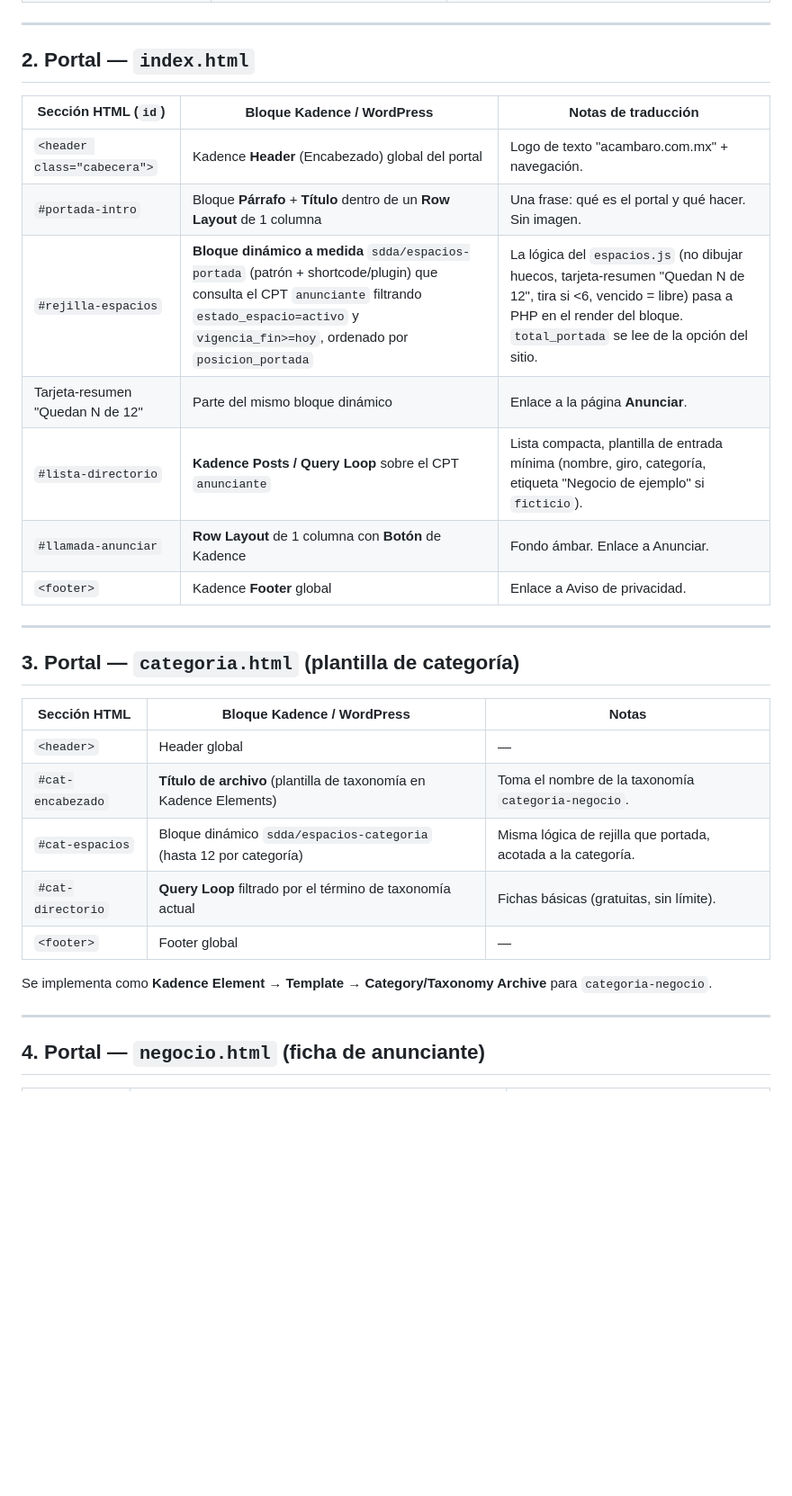
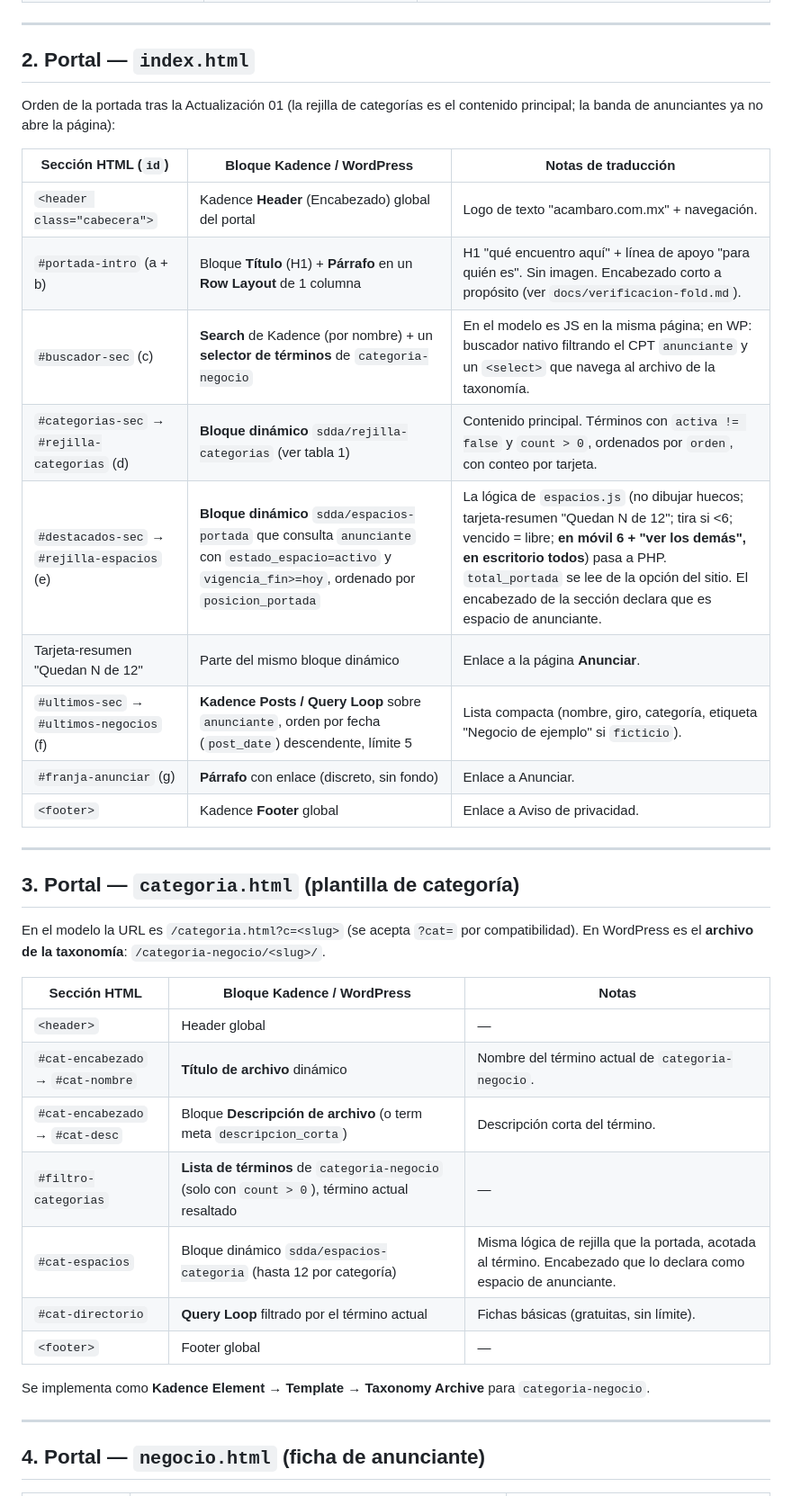
Before and after one commit to atapia9/acambaro-modelo, a Markdown page: A-WORDPRESS.md, the part around one of its changes. Shown at 90% size. Rendered like a GitHub page; blank space fills up the shorter version.

Commit message:
Actualizacion 01 (punto 7): mapeo de categorias a taxonomia propia y anunciantes a CPT
A-WORDPRESS.md: data/categorias.json -> taxonomia propia 'categoria-negocio' (nombre,
slug, descripcion_corta, icono, orden, activa como term meta); data/directorio.json
'fecha_alta' -> post_date (para 'ultimos negocios'); el conteo por categoria lo da
get_term()->count nativo. Nueva tabla de secciones de la portada en su orden a-g
(rejilla de categorias = bloque dinamico principal; banda de anunciantes con su
encabezado). categoria.html ?c=slug -> archivo de la taxonomia /categoria-negocio/<slug>/.

Co-Authored-By: Claude Sonnet 5 <noreply@anthropic.com>

```diff
--- a/A-WORDPRESS.md
+++ b/A-WORDPRESS.md
@@ -25,29 +27,39 @@ WordPress es copiar contenido a bloques, no reprogramar.
 
 ## 2. Portal — `index.html`
 
+Orden de la portada tras la Actualización 01 (la rejilla de categorías es el contenido
+principal; la banda de anunciantes ya no abre la página):
+
 | Sección HTML (`id`) | Bloque Kadence / WordPress | Notas de traducción |
 |---|---|---|
 | `<header class="cabecera">` | Kadence **Header** (Encabezado) global del portal | Logo de texto "acambaro.com.mx" + navegación. |
-| `#portada-intro` | Bloque **Párrafo** + **Título** dentro de un **Row Layout** de 1 columna | Una frase: qué es el portal y qué hacer. Sin imagen. |
-| `#rejilla-espacios` | **Bloque dinámico a medida** `sdda/espacios-portada` (patrón + shortcode/plugin) que consulta el CPT `anunciante` filtrando `estado_espacio=activo` y `vigencia_fin>=hoy`, ordenado por `posicion_portada` | La lógica del `espacios.js` (no dibujar huecos, tarjeta-resumen "Quedan N de 12", tira si <6, vencido = libre) pasa a PHP en el render del bloque. `total_portada` se lee de la opción del sitio. |
+| `#portada-intro` (a + b) | Bloque **Título** (H1) + **Párrafo** en un **Row Layout** de 1 columna | H1 "qué encuentro aquí" + línea de apoyo "para quién es". Sin imagen. Encabezado corto a propósito (ver `docs/verificacion-fold.md`). |
+| `#buscador-sec` (c) | **Search** de Kadence (por nombre) + un **selector de términos** de `categoria-negocio` | En el modelo es JS en la misma página; en WP: buscador nativo filtrando el CPT `anunciante` y un `<select>` que navega al archivo de la taxonomía. |
+| `#categorias-sec` → `#rejilla-categorias` (d) | **Bloque dinámico** `sdda/rejilla-categorias` (ver tabla 1) | Contenido principal. Términos con `activa != false` y `count > 0`, ordenados por `orden`, con conteo por tarjeta. |
+| `#destacados-sec` → `#rejilla-espacios` (e) | **Bloque dinámico** `sdda/espacios-portada` que consulta `anunciante` con `estado_espacio=activo` y `vigencia_fin>=hoy`, ordenado por `posicion_portada` | La lógica de `espacios.js` (no dibujar huecos; tarjeta-resumen "Quedan N de 12"; tira si <6; vencido = libre; **en móvil 6 + "ver los demás", en escritorio todos**) pasa a PHP. `total_portada` se lee de la opción del sitio. El encabezado de la sección declara que es espacio de anunciante. |
 | Tarjeta-resumen "Quedan N de 12" | Parte del mismo bloque dinámico | Enlace a la página **Anunciar**. |
-| `#lista-directorio` | **Kadence Posts / Query Loop** sobre el CPT `anunciante` | Lista compacta, plantilla de entrada mínima (nombre, giro, categoría, etiqueta "Negocio de ejemplo" si `ficticio`). |
-| `#llamada-anunciar` | **Row Layout** de 1 columna con **Botón** de Kadence | Fondo ámbar. Enlace a Anunciar. |
+| `#ultimos-sec` → `#ultimos-negocios` (f) | **Kadence Posts / Query Loop** sobre `anunciante`, orden por fecha (`post_date`) descendente, límite 5 | Lista compacta (nombre, giro, categoría, etiqueta "Negocio de ejemplo" si `ficticio`). |
+| `#franja-anunciar` (g) | **Párrafo** con enlace (discreto, sin fondo) | Enlace a Anunciar. |
 | `<footer>` | Kadence **Footer** global | Enlace a Aviso de privacidad. |
 
 ---
 
 ## 3. Portal — `categoria.html` (plantilla de categoría)
 
+En el modelo la URL es `/categoria.html?c=<slug>` (se acepta `?cat=` por compatibilidad).
+En WordPress es el **archivo de la taxonomía**: `/categoria-negocio/<slug>/`.
+
 | Sección HTML | Bloque Kadence / WordPress | Notas |
 |---|---|---|
 | `<header>` | Header global | — |
-| `#cat-encabezado` | **Título de archivo** (plantilla de taxonomía en Kadence Elements) | Toma el nombre de la taxonomía `categoria-negocio`. |
-| `#cat-espacios` | Bloque dinámico `sdda/espacios-categoria` (hasta 12 por categoría) | Misma lógica de rejilla que portada, acotada a la categoría. |
-| `#cat-directorio` | **Query Loop** filtrado por el término de taxonomía actual | Fichas básicas (gratuitas, sin límite). |
+| `#cat-encabezado` → `#cat-nombre` | **Título de archivo** dinámico | Nombre del término actual de `categoria-negocio`. |
+| `#cat-encabezado` → `#cat-desc` | Bloque **Descripción de archivo** (o term meta `descripcion_corta`) | Descripción corta del término. |
+| `#filtro-categorias` | **Lista de términos** de `categoria-negocio` (solo con `count > 0`), término actual resaltado | — |
+| `#cat-espacios` | Bloque dinámico `sdda/espacios-categoria` (hasta 12 por categoría) | Misma lógica de rejilla que la portada, acotada al término. Encabezado que lo declara como espacio de anunciante. |
+| `#cat-directorio` | **Query Loop** filtrado por el término actual | Fichas básicas (gratuitas, sin límite). |
 | `<footer>` | Footer global | — |
 
-Se implementa como **Kadence Element → Template → Category/Taxonomy Archive** para `categoria-negocio`.
+Se implementa como **Kadence Element → Template → Taxonomy Archive** para `categoria-negocio`.
 
 ---
 
```
Also changed, not shown: other parts of A-WORDPRESS.md (+8 -5 lines).
